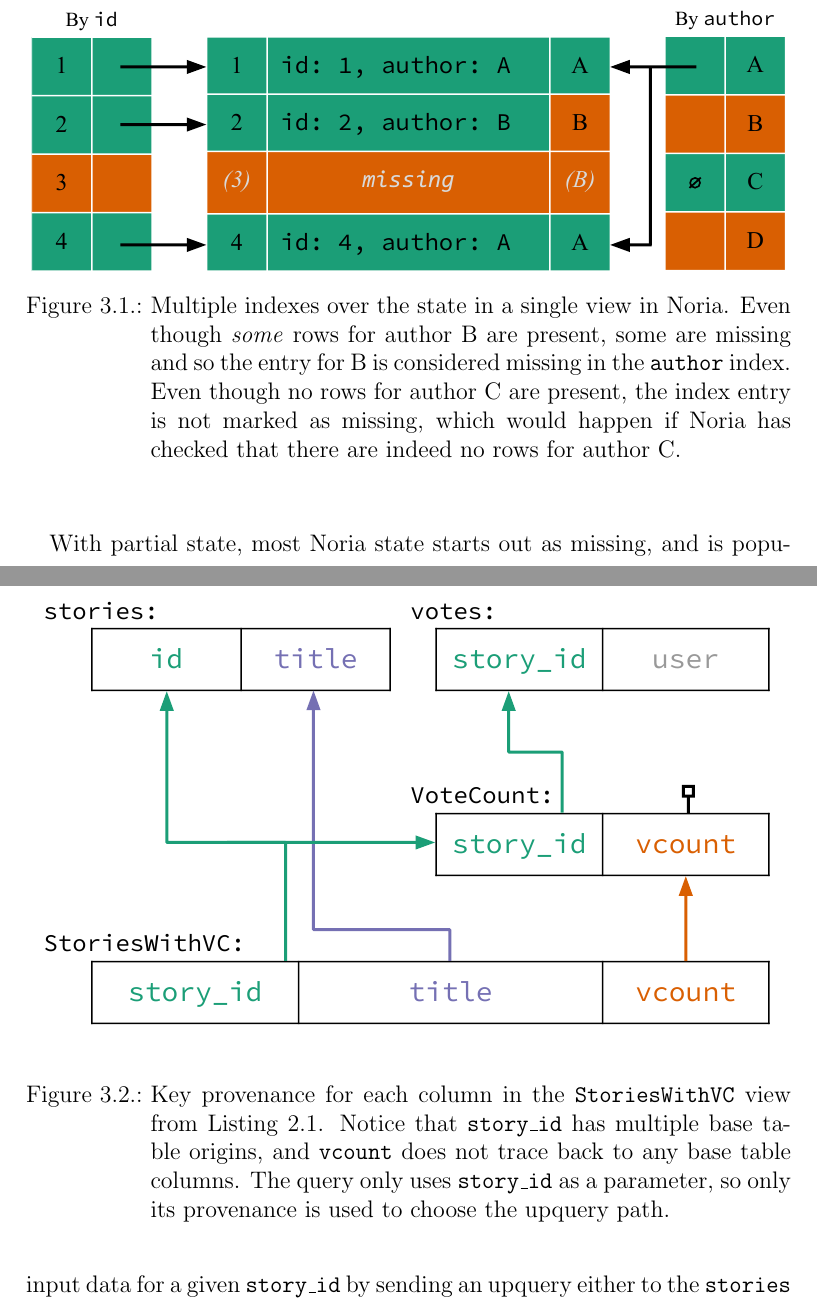
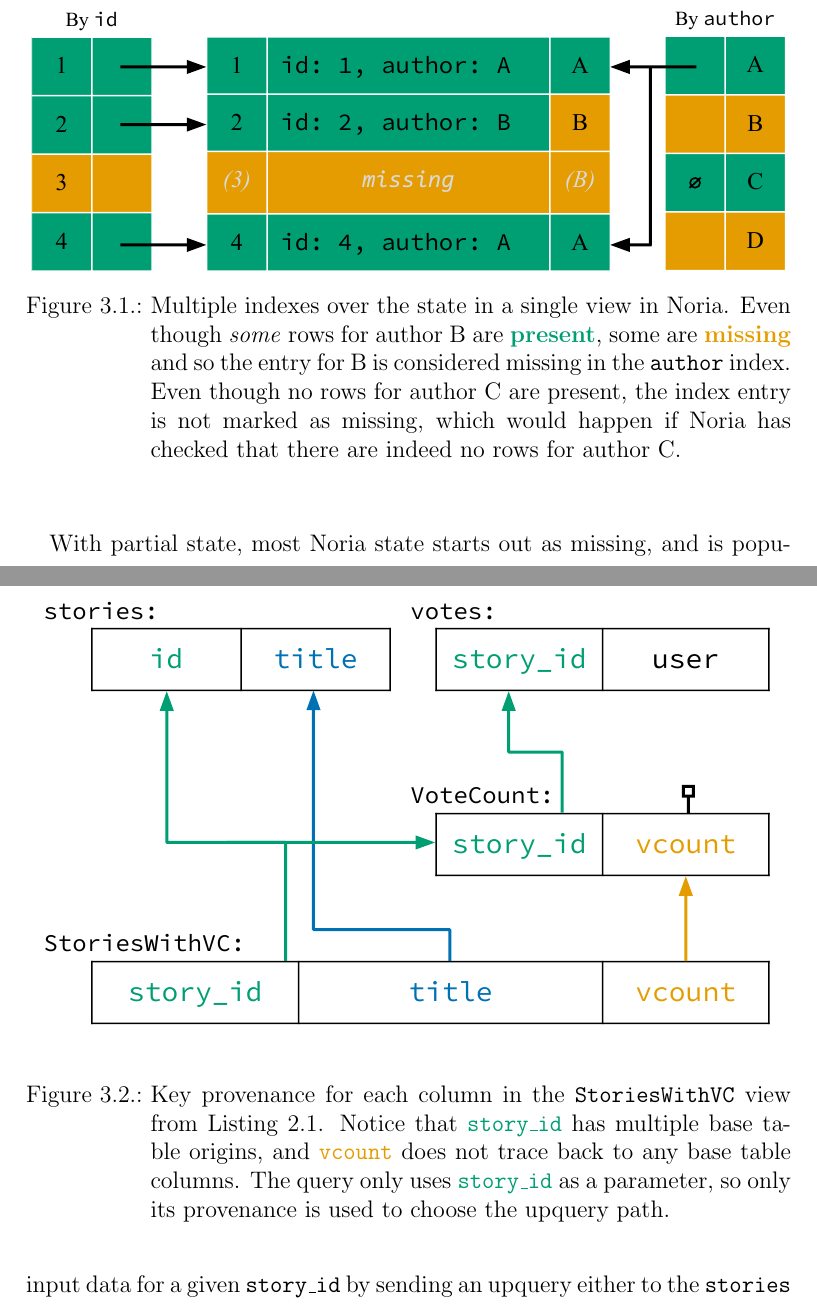
Before and after one commit to jonhoo/thesis, a LaTeX thesis (thesis.tex, which reads 03-partial-model.tex): two parts of pages 34 and 38 of 127, joined at a grey line, cut so that both start at the same text. Compiled offline with pdfLaTeX.

Commit message:
More color-blind + b/w friendly colors

```diff
--- a/03-partial-model.tex
+++ b/03-partial-model.tex
@@ -30,11 +30,11 @@ when additional operators are added.
   \centering
   \includegraphics{diagrams/Indexing.pdf}
   \caption{Multiple indexes over the state in a single view in Noria. Even
-  though \emph{some} rows for author B are present, some are missing and so the
-  entry for B is considered missing in the \texttt{author} index. Even though no
-  rows for author C are present, the index entry is not marked as missing, which
-  would happen if Noria has checked that there are indeed no rows for
-  author C.}
+  though \emph{some} rows for author B are \textbf{\color{set3}present}, some
+  are \textbf{\color{set2}missing} and so the entry for B is considered missing
+  in the \texttt{author} index. Even though no rows for author C are present,
+  the index entry is not marked as missing, which would happen if Noria has
+  checked that there are indeed no rows for author C.}
   \label{f:indexing}
 \end{figure}
 
@@ -123,10 +123,11 @@ Noria must be able to somehow produce all books by author $a$.
   \centering
   \includegraphics{diagrams/Key Provenance.pdf}
   \caption{Key provenance for each column in the \texttt{StoriesWithVC} view
-  from Listing~\ref{l:vote-src}. Notice that \texttt{story\_id} has multiple
-  base table origins, and \texttt{vcount} does not trace back to any base table
-  columns. The query only uses \texttt{story\_id} as a parameter, so only its
-  provenance is used to choose the upquery path.}
+  from Listing~\ref{l:vote-src}. Notice that \texttt{\color{set3}story\_id} has
+  multiple base table origins, and \texttt{\color{set2}vcount} does not trace
+  back to any base table columns. The query only uses
+  \texttt{\color{set3}story\_id} as a parameter, so only its provenance is used
+  to choose the upquery path.}
   \label{f:key-prov}
 \end{figure}
 
--- a/thesis.tex
+++ b/thesis.tex
@@ -70,7 +72,7 @@
 
 % an environment for todos
 \newenvironment{inprogress}
-  {\vspace{.5em} \color{brewerorange} \noindent \textbf{TODO}}
+  {\vspace{.5em} \color{set2} \noindent \textbf{TODO}}
   {\vspace{.5em}}
 
 % a command to indicate current editing progress
@@ -95,7 +97,7 @@
 \newcounter{invn}
 \renewcommand{\theinvn}{\Roman{invn}}
 \newenvironment{invariant}
-  {\vspace{.5em} \color{brewerorange} \refstepcounter{invn} \noindent \textbf{\color{brewerorange} Invariant \Roman{invn}.}}
+  {\vspace{.5em} \color{set1} \refstepcounter{invn} \noindent \textbf{\color{set1} Invariant \Roman{invn}.}}
   {\vspace{.5em}}
 
 % for handy reference
```
Also changed, not shown: 02-noria.tex (+1 -1 lines), 04-partial.tex (+2 -2 lines), Makefile, diagrams/Chained Unions.pdf, diagrams/Example Execution.pdf, diagrams/Indexing.pdf, diagrams/Key Provenance.pdf, thesis.tex (12 more changed lines), 3 other files.
